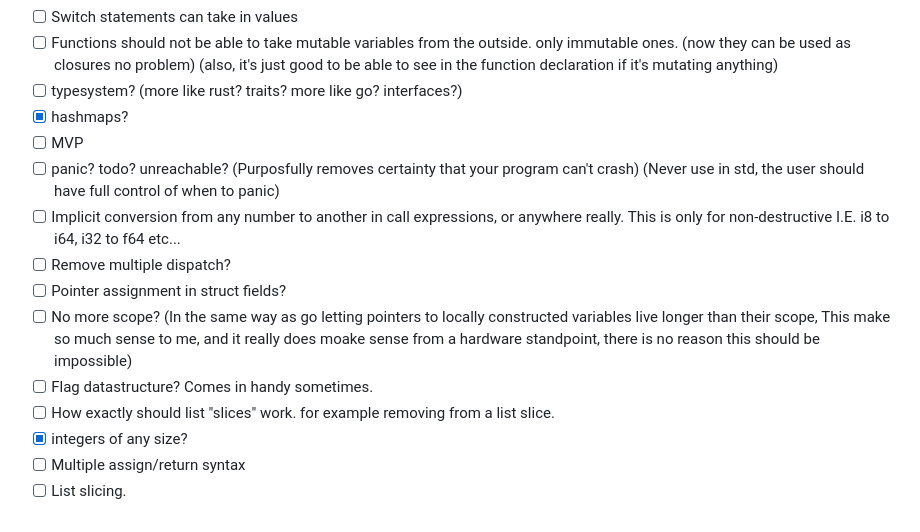
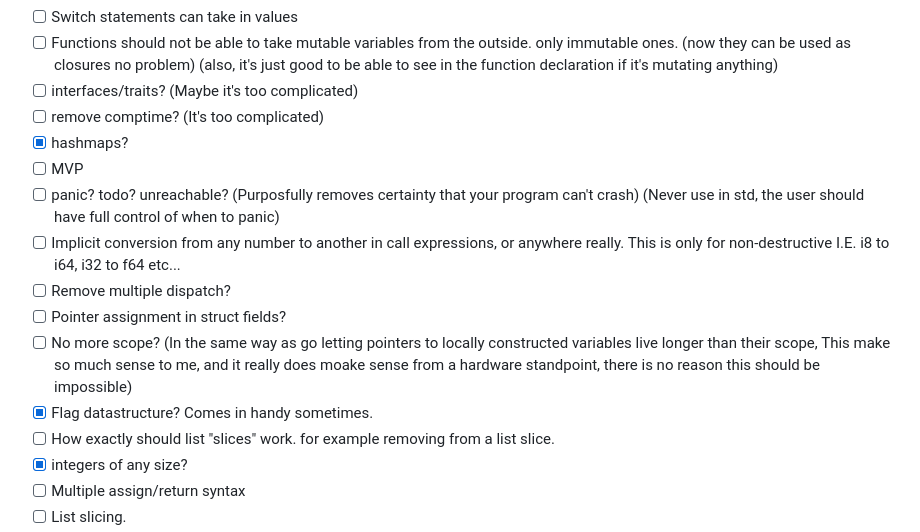
Before and after one commit to B1nus/wezy, a Markdown page: README.md, the part around the change. GitHub-like rendering.

Commit message:
traits? comptime? README.md

```diff
--- a/README.md
+++ b/README.md
@@ -290,7 +290,8 @@ I want to give credit to all of the programming languages which I've looked at f
 - [ ] Decide how to handle switch statements return values (zig can be annoying with the type being returned)
 - [ ] Switch statements can take in values
 - [ ] Functions should not be able to take mutable variables from the outside. only immutable ones. (now they can be used as closures no problem) (also, it's just good to be able to see in the function declaration if it's mutating anything)
-- [ ] typesystem? (more like rust? traits? more like go? interfaces?)
+- [ ] interfaces/traits? (Maybe it's too complicated)
+- [ ] remove comptime? (It's too complicated)
 - [x] hashmaps?
 - [ ] MVP
 - [ ] panic? todo? unreachable? (Purposfully removes certainty that your program can't crash) (Never use in std, the user should have full control of when to panic)
@@ -298,7 +299,7 @@ I want to give credit to all of the programming languages which I've looked at f
 - [ ] Remove multiple dispatch?
 - [ ] Pointer assignment in struct fields?
 - [ ] No more scope? (In the same way as go letting pointers to locally constructed variables live longer than their scope, This make so much sense to me, and it really does moake sense from a hardware standpoint, there is no reason this should be impossible)
-- [ ] Flag datastructure? Comes in handy sometimes.
+- [x] Flag datastructure? Comes in handy sometimes.
 - [ ] How exactly should list "slices" work. for example removing from a list slice.
 - [x] integers of any size?
 - [ ] Multiple assign/return syntax
```
